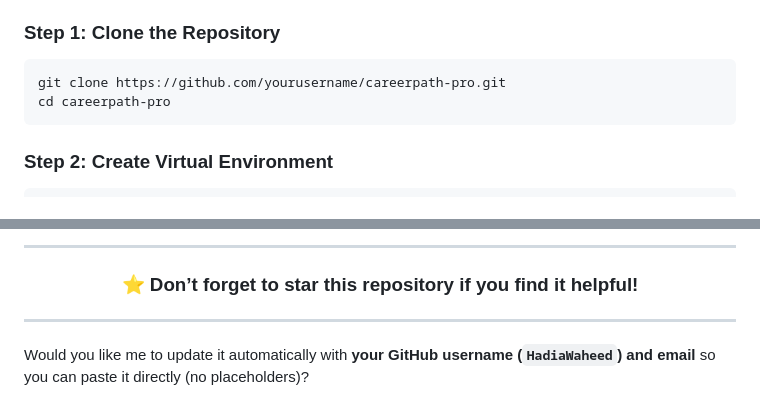
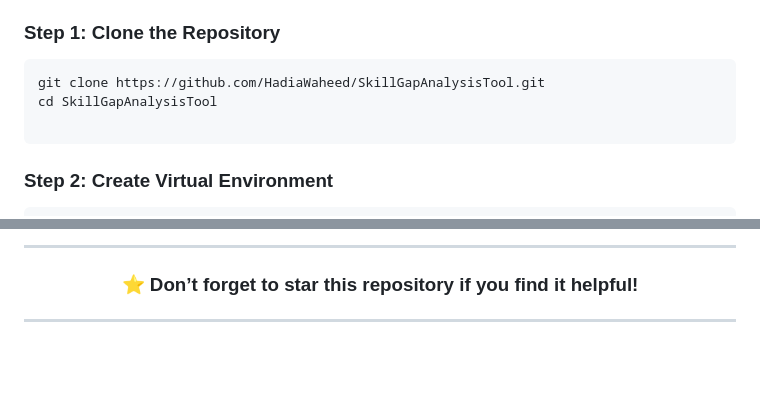
Before and after one commit to HadiaWaheed/SkillGapAnalysisTool, a Markdown page: README.md, 2 parts joined by grey strips. GitHub-like rendering; blank space fills up the shorter version.

````diff
--- a/README.md
+++ b/README.md
@@ -74,8 +74,9 @@ CareerPath-Pro/
 ### Step 1: Clone the Repository
 
 ```bash
-git clone https://github.com/yourusername/careerpath-pro.git
-cd careerpath-pro
+git clone https://github.com/HadiaWaheed/SkillGapAnalysisTool.git
+cd SkillGapAnalysisTool
+
 ```
 
 ### Step 2: Create Virtual Environment
@@ -265,5 +266,3 @@ Licensed under the **MIT License**.
 </div>
 
 ---
-
-Would you like me to update it automatically with **your GitHub username (`HadiaWaheed`) and email** so you can paste it directly (no placeholders)?
````
